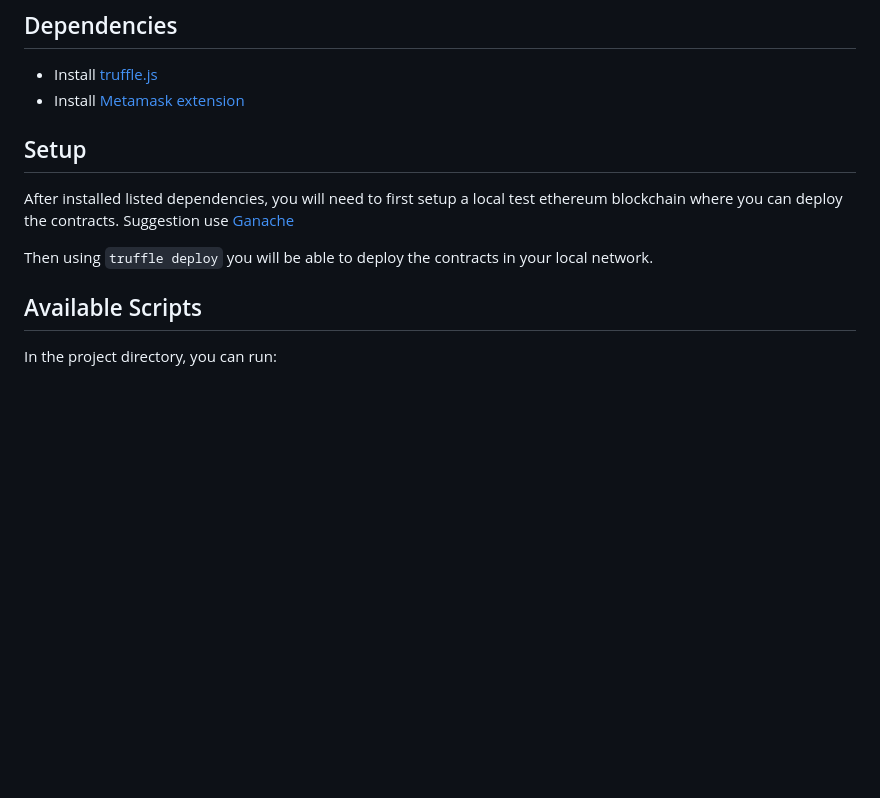
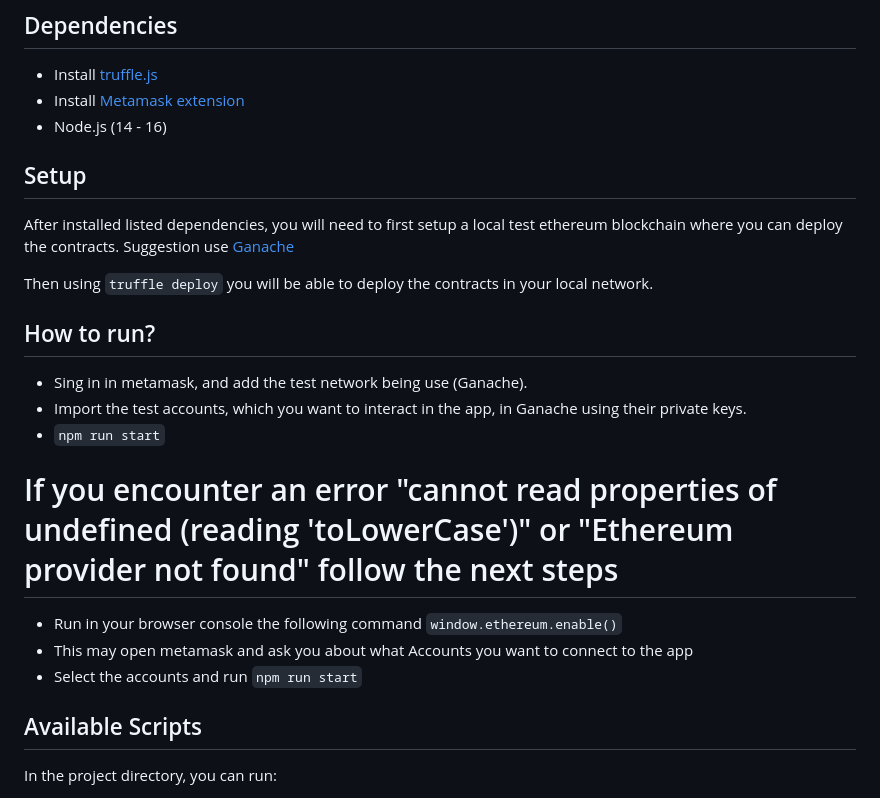
Before and after one commit to williamvn/the-airline, a Markdown page: README.md, the part around the change. Drawn GitHub-style; blank space fills up the shorter version.

````diff
--- a/README.md
+++ b/README.md
@@ -13,11 +13,20 @@ The project is a monorepo using Truffle framework and solidity for the smart con
 ## Dependencies
 - Install [truffle.js](https://trufflesuite.com/)
 - Install [Metamask extension](https://chrome.google.com/webstore/detail/metamask/nkbihfbeogaeaoehlefnkodbefgpgknn?hl=en)
-
+- Node.js (14 - 16)
 ## Setup
 After installed listed dependencies, you will need to first setup a local test ethereum blockchain where you can deploy the contracts. Suggestion use [Ganache](https://trufflesuite.com/ganache/)
 
 Then using `truffle deploy` you will be able to deploy the contracts in your local network.
+
+## How to run?
+- Sing in in metamask, and add the test network being use (Ganache).
+- Import the test accounts, which you want to interact in the app, in Ganache using their private keys.
+- ```npm run start```
+# If you encounter an error "cannot read properties of undefined (reading 'toLowerCase')" or "Ethereum provider not found" follow the next steps
+- Run in your browser console the following command `window.ethereum.enable()`
+- This may open metamask and ask you about what Accounts you want to connect to the app
+- Select the accounts and run `npm run start`
 
 ## Available Scripts
 
````
